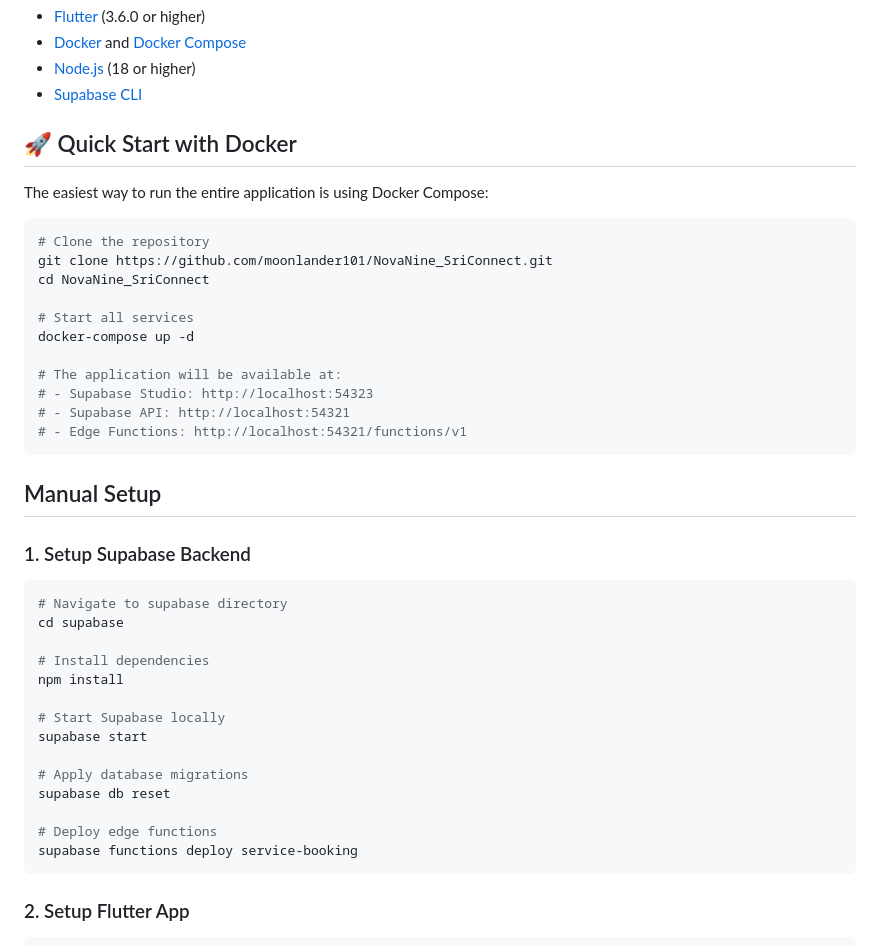
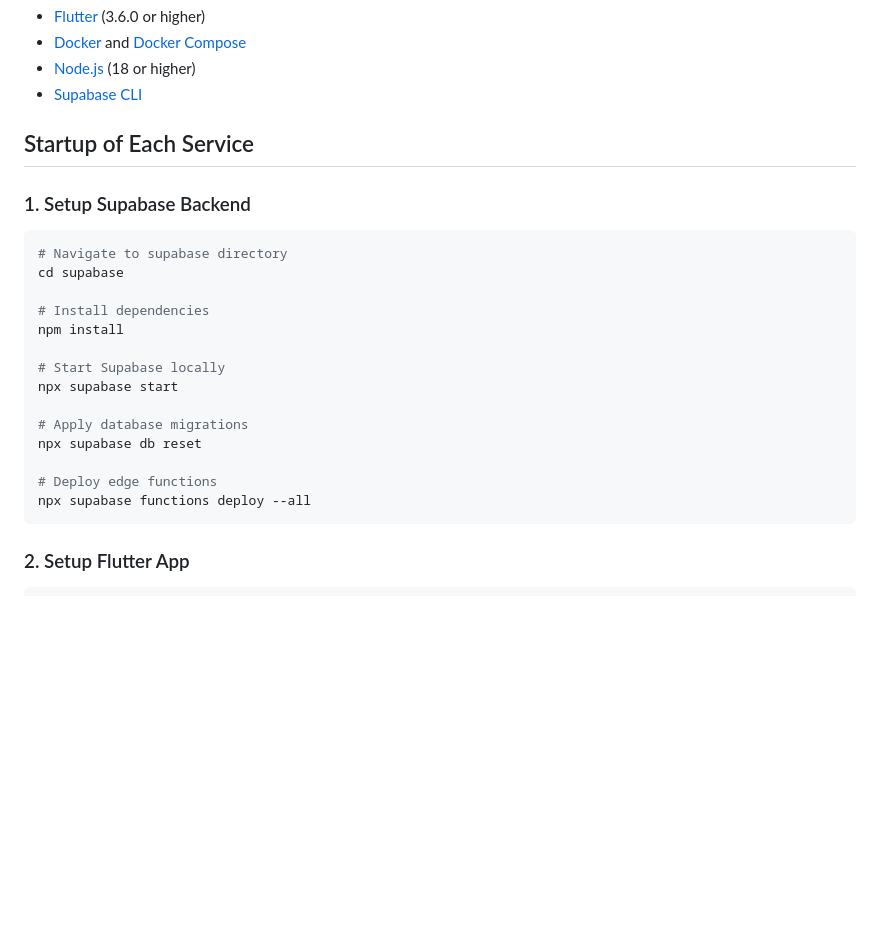
Before and after one commit to moonlander101/NovaNine_SriConnect, a Markdown page: README.md, the part around the change. GitHub-like rendering; blank space fills up the shorter version.

Commit message:
feat: updated instructions

````diff
--- a/README.md
+++ b/README.md
@@ -28,25 +28,7 @@ Before running the application, ensure you have the following installed:
 - [Node.js](https://nodejs.org/) (18 or higher)
 - [Supabase CLI](https://supabase.com/docs/guides/cli)
 
-## 🚀 Quick Start with Docker
-
-The easiest way to run the entire application is using Docker Compose:
-
-```bash
-# Clone the repository
-git clone https://github.com/moonlander101/NovaNine_SriConnect.git
-cd NovaNine_SriConnect
-
-# Start all services
-docker-compose up -d
-
-# The application will be available at:
-# - Supabase Studio: http://localhost:54323
-# - Supabase API: http://localhost:54321
-# - Edge Functions: http://localhost:54321/functions/v1
-```
-
-## Manual Setup
+## Startup of Each Service
 
 ### 1. Setup Supabase Backend
 
@@ -58,13 +40,13 @@ cd supabase
 npm install
 
 # Start Supabase locally
-supabase start
+npx supabase start
 
 # Apply database migrations
-supabase db reset
+npx supabase db reset
 
 # Deploy edge functions
-supabase functions deploy service-booking
+npx supabase functions deploy --all
 ```
 
 ### 2. Setup Flutter App
````
